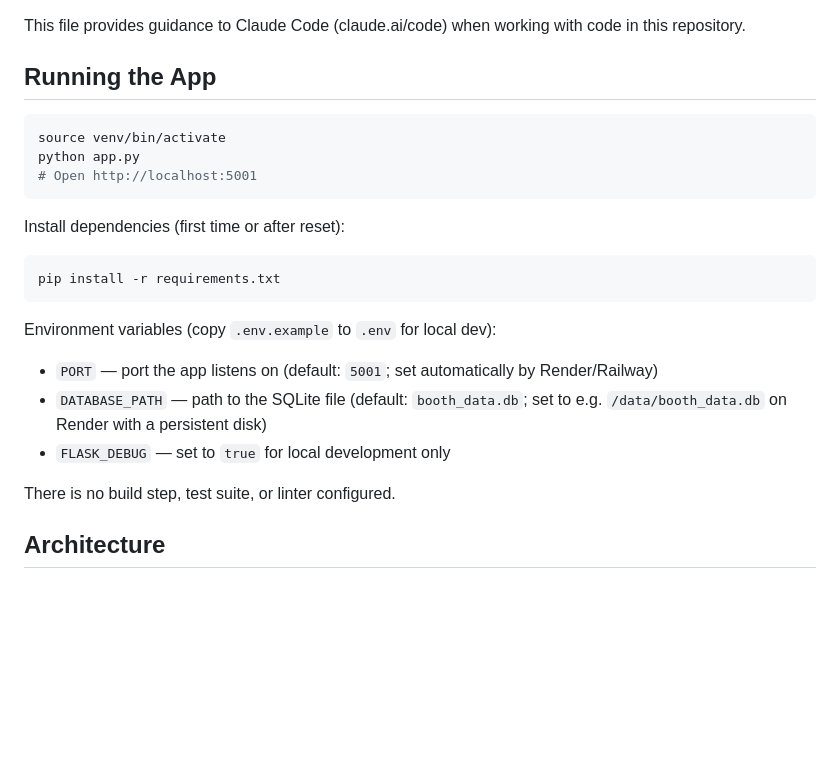
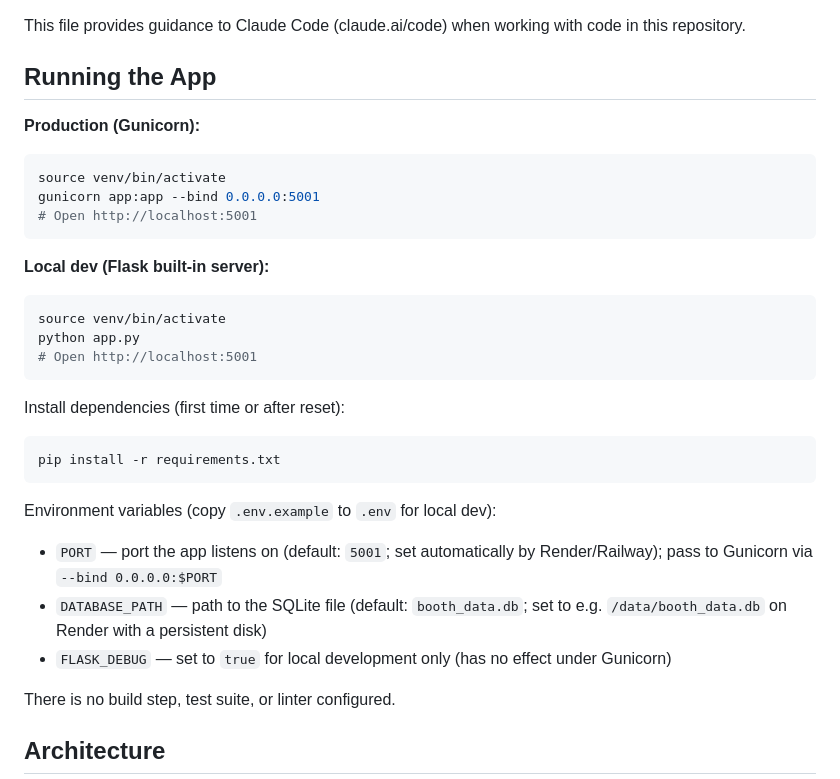
Before and after one commit to hongruih/NUHS_Summit, a Markdown page: CLAUDE.md, the part around the change. Rendered like a GitHub page; blank space fills up the shorter version.

Commit message:
Updatinng of Claude.MD to include new Gunicorn settings

````diff
--- a/CLAUDE.md
+++ b/CLAUDE.md
@@ -4,6 +4,14 @@ This file provides guidance to Claude Code (claude.ai/code) when working with co
 
 ## Running the App
 
+**Production (Gunicorn):**
+```bash
+source venv/bin/activate
+gunicorn app:app --bind 0.0.0.0:5001
+# Open http://localhost:5001
+```
+
+**Local dev (Flask built-in server):**
 ```bash
 source venv/bin/activate
 python app.py
@@ -16,9 +24,9 @@ pip install -r requirements.txt
 ```
 
 Environment variables (copy `.env.example` to `.env` for local dev):
-- `PORT` — port the app listens on (default: `5001`; set automatically by Render/Railway)
+- `PORT` — port the app listens on (default: `5001`; set automatically by Render/Railway); pass to Gunicorn via `--bind 0.0.0.0:$PORT`
 - `DATABASE_PATH` — path to the SQLite file (default: `booth_data.db`; set to e.g. `/data/booth_data.db` on Render with a persistent disk)
-- `FLASK_DEBUG` — set to `true` for local development only
+- `FLASK_DEBUG` — set to `true` for local development only (has no effect under Gunicorn)
 
 There is no build step, test suite, or linter configured.
 
````
